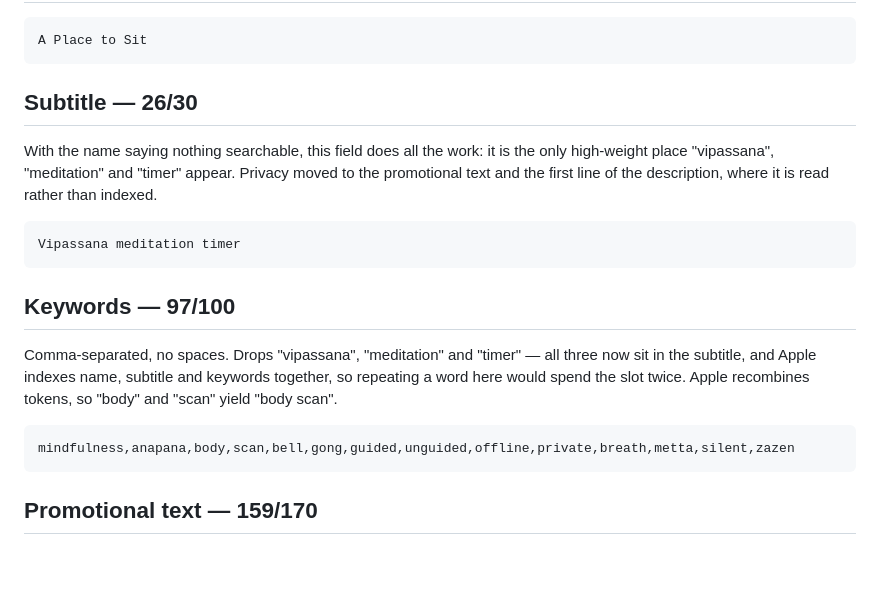
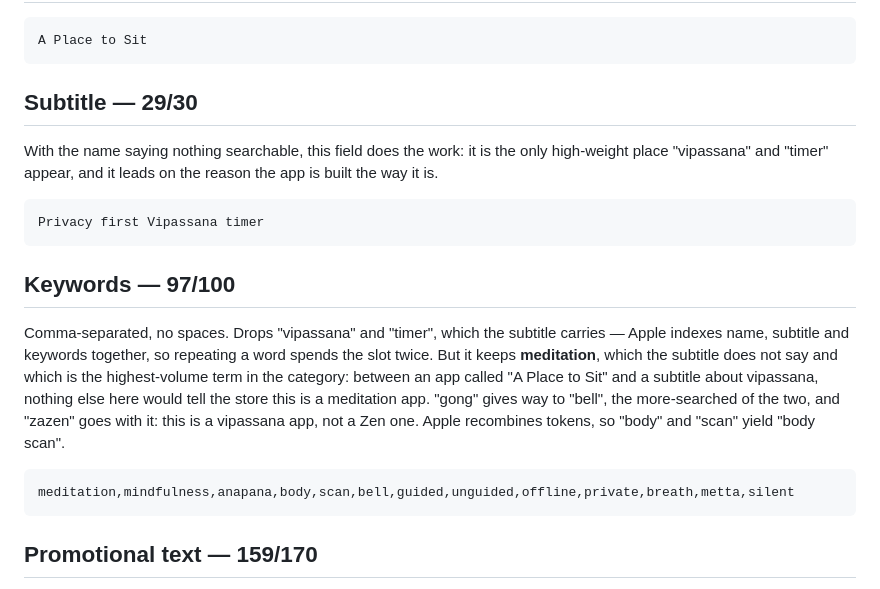
Before and after one commit to ajrnair/VipassanaTimerApple, a Markdown page: docs/app-store-listing.md, the part around the change. Rendered like a GitHub page; blank space fills up the shorter version.

Commit message:
Keep meditation indexed after the subtitle changed
The subtitle became 'Privacy first Vipassana timer'. It no longer says
'meditation', and keywords had dropped that word precisely because the previous
subtitle carried it — so between an app called A Place to Sit and a subtitle
about vipassana, the highest-volume term in the category was indexed nowhere at
all.

'meditation' goes back into keywords. 'gong' gives way to 'bell', the
more-searched of the two, and 'zazen' goes with it: this is a vipassana app,
not a Zen one.

````diff
--- a/docs/app-store-listing.md
+++ b/docs/app-store-listing.md
@@ -13,24 +13,27 @@ the app is, and the tradition it belongs to — has to come from the subtitle an
 A Place to Sit
 ```
 
-## Subtitle — 26/30
+## Subtitle — 29/30
 
-With the name saying nothing searchable, this field does all the work: it is the only high-weight
-place "vipassana", "meditation" and "timer" appear. Privacy moved to the promotional text and the
-first line of the description, where it is read rather than indexed.
+With the name saying nothing searchable, this field does the work: it is the only high-weight place
+"vipassana" and "timer" appear, and it leads on the reason the app is built the way it is.
 
 ```
-Vipassana meditation timer
+Privacy first Vipassana timer
 ```
 
 ## Keywords — 97/100
 
-Comma-separated, no spaces. Drops "vipassana", "meditation" and "timer" — all three now sit in the
-subtitle, and Apple indexes name, subtitle and keywords together, so repeating a word here would
-spend the slot twice. Apple recombines tokens, so "body" and "scan" yield "body scan".
+Comma-separated, no spaces. Drops "vipassana" and "timer", which the subtitle carries — Apple
+indexes name, subtitle and keywords together, so repeating a word spends the slot twice. But it
+keeps **meditation**, which the subtitle does not say and which is the highest-volume term in the
+category: between an app called "A Place to Sit" and a subtitle about vipassana, nothing else here
+would tell the store this is a meditation app. "gong" gives way to "bell", the more-searched of the
+two, and "zazen" goes with it: this is a vipassana app, not a Zen one. Apple recombines tokens, so
+"body" and "scan" yield "body scan".
 
 ```
-mindfulness,anapana,body,scan,bell,gong,guided,unguided,offline,private,breath,metta,silent,zazen
+meditation,mindfulness,anapana,body,scan,bell,guided,unguided,offline,private,breath,metta,silent
 ```
 
 ## Promotional text — 159/170
````
